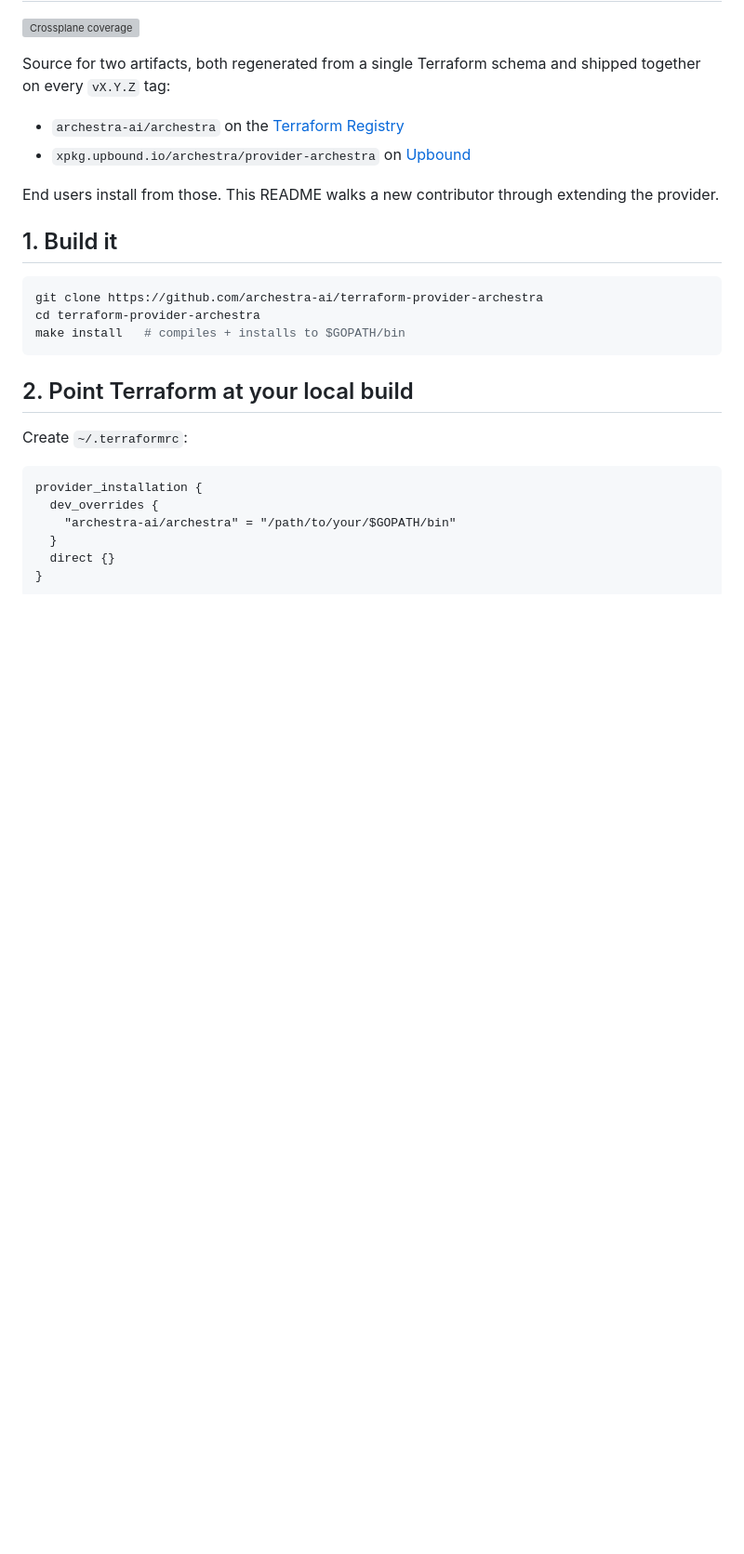
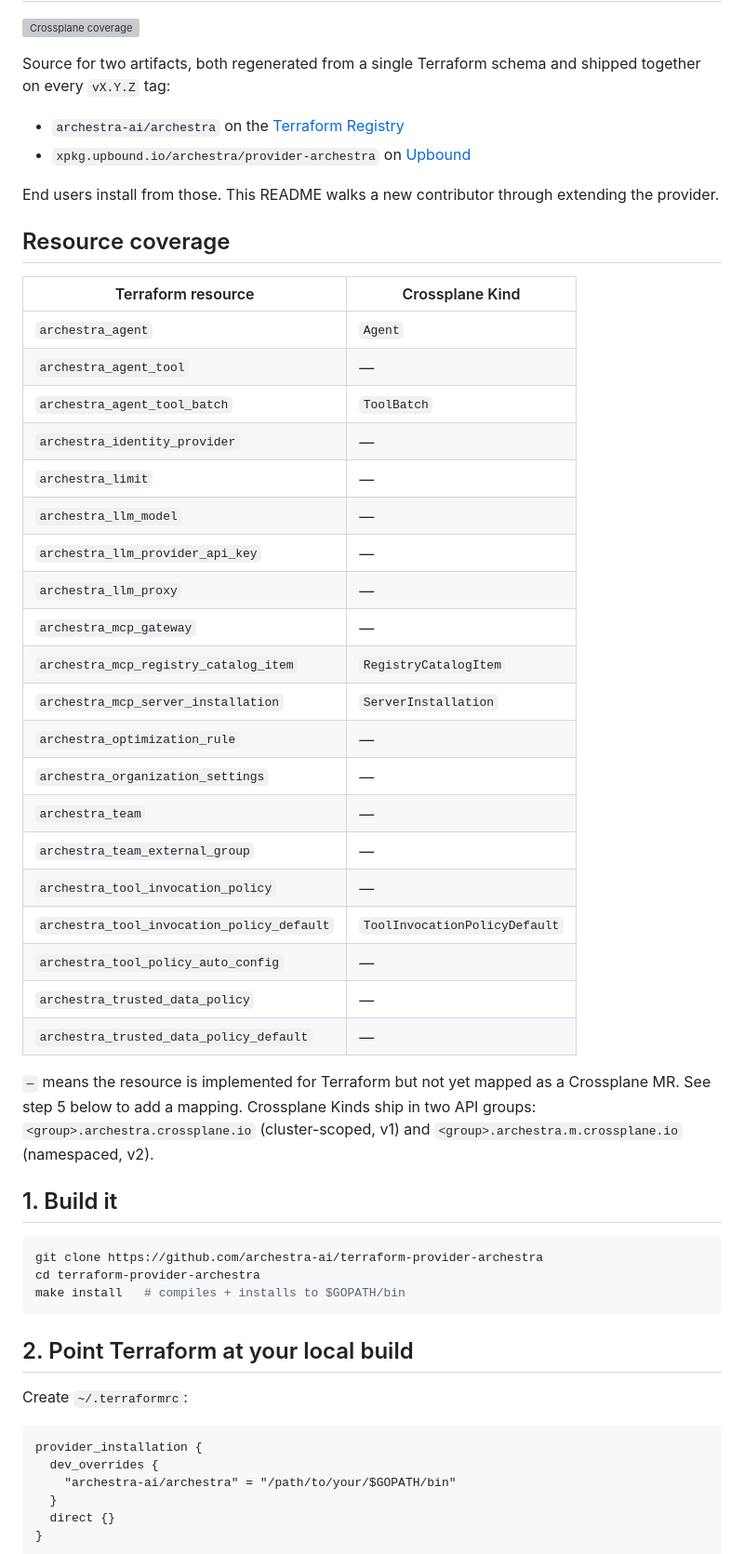
Before and after one commit to archestra-ai/terraform-provider-archestra, a Markdown page: README.md, the part around one of its changes. Shown at 93% size. Rendered like a GitHub page; blank space fills up the shorter version; grey boxes are pictures that could not be loaded.

Commit message:
docs: add Resource coverage table to README
Lifts the TF→Crossplane mapping to a top-of-file "Resource
coverage" section so a contributor scanning the README can
immediately see what's exposed and what isn't. All 20 TF
resources are listed; `—` in the Crossplane column marks the
15 still-to-do gaps.

Step 5 ("Expose it as a Crossplane MR") now points back at the
table and shows the per-resource recipe.

```diff
--- a/README.md
+++ b/README.md
@@ -10,6 +10,37 @@ schema and shipped together on every `vX.Y.Z` tag:
 
 End users install from those. This README walks a new contributor
 through extending the provider.
+
+## Resource coverage
+
+| Terraform resource | Crossplane Kind |
+|---|---|
+| `archestra_agent` | `Agent` |
+| `archestra_agent_tool` | — |
+| `archestra_agent_tool_batch` | `ToolBatch` |
+| `archestra_identity_provider` | — |
+| `archestra_limit` | — |
+| `archestra_llm_model` | — |
+| `archestra_llm_provider_api_key` | — |
+| `archestra_llm_proxy` | — |
+| `archestra_mcp_gateway` | — |
+| `archestra_mcp_registry_catalog_item` | `RegistryCatalogItem` |
+| `archestra_mcp_server_installation` | `ServerInstallation` |
+| `archestra_optimization_rule` | — |
+| `archestra_organization_settings` | — |
+| `archestra_team` | — |
+| `archestra_team_external_group` | — |
+| `archestra_tool_invocation_policy` | — |
+| `archestra_tool_invocation_policy_default` | `ToolInvocationPolicyDefault` |
+| `archestra_tool_policy_auto_config` | — |
+| `archestra_trusted_data_policy` | — |
+| `archestra_trusted_data_policy_default` | — |
+
+`—` means the resource is implemented for Terraform but not yet
+mapped as a Crossplane MR. See step 5 below to add a mapping.
+Crossplane Kinds ship in two API groups: `<group>.archestra.crossplane.io`
+(cluster-scoped, v1) and `<group>.archestra.m.crossplane.io`
+(namespaced, v2).
 
 ## 1. Build it
 
```
Also changed, not shown: other parts of README.md (+2 -2 lines).
